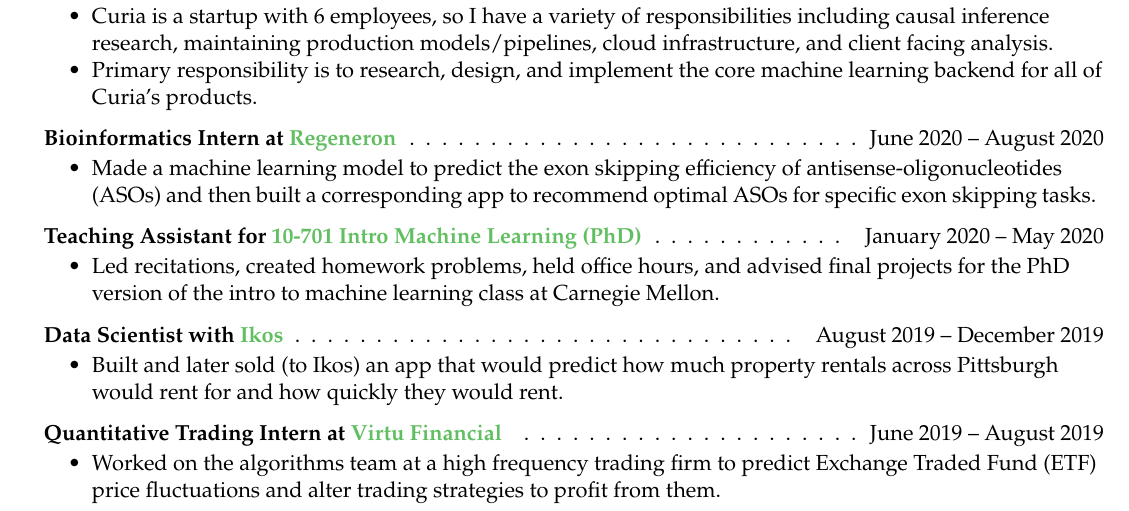
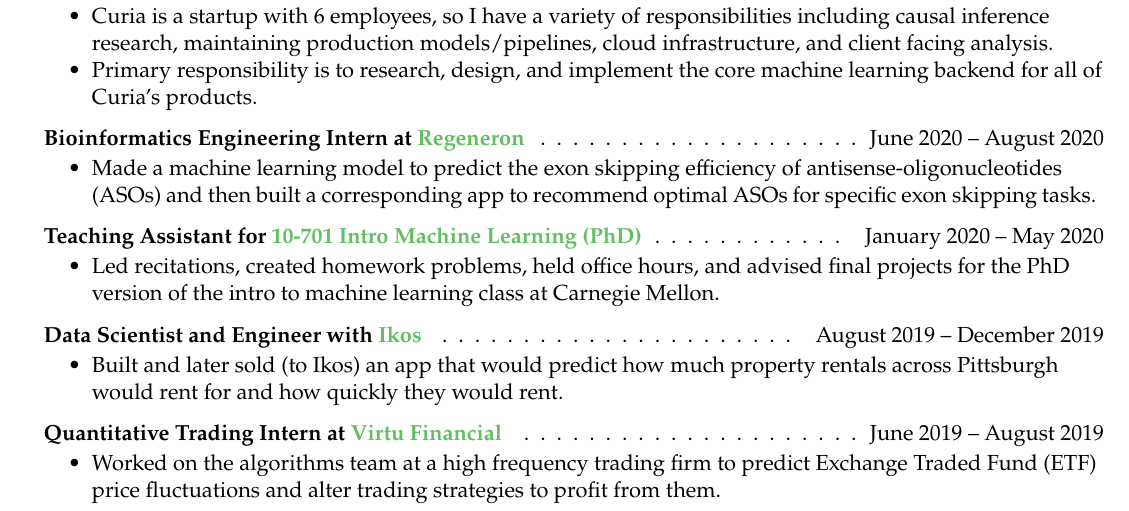
Before and after one commit to Mochael/resume, a LaTeX CV (Michael_Kronovet_Resume.tex): part of the page, cut so that both start at the same text. Compiled offline with pdfLaTeX.

Commit message:
fix: minor title changes

```diff
--- a/Michael_Kronovet_Resume.tex
+++ b/Michael_Kronovet_Resume.tex
@@ -172,7 +172,7 @@
 		\resitem{Primary responsibility is to research, design, and implement the core machine learning backend for all of Curia's products.}
 	\end{itemize}
 
-	\item[] \textbf{Bioinformatics Intern at \textcolor{myGreen}{Regeneron}} \cftdotfill{\cftdotsep} June 2020 -- August 2020\\
+	\item[] \textbf{Bioinformatics Engineering Intern at \textcolor{myGreen}{Regeneron}} \cftdotfill{\cftdotsep} June 2020 -- August 2020\\
 	\vspace{-4pt}
 	\begin{itemize}
 		\resitem{Made a machine learning model to predict the exon skipping efficiency of antisense-oligonucleotides (ASOs) and then built a corresponding app to recommend optimal ASOs for specific exon skipping tasks.}
@@ -184,7 +184,7 @@
 		\resitem{Led recitations, created homework problems, held office hours, and advised final projects for the PhD version of the intro to machine learning class at Carnegie Mellon.}
 	\end{itemize}
 
-	\item[] \textbf{Data Scientist with \textcolor{myGreen}{Ikos}} \cftdotfill{\cftdotsep} August 2019 -- December 2019\\
+	\item[] \textbf{Data Scientist and Engineer with \textcolor{myGreen}{Ikos}} \cftdotfill{\cftdotsep} August 2019 -- December 2019\\
 	\vspace{-4pt}
 	\begin{itemize}
 		\resitem{Built and later sold (to Ikos) an app that would predict how much property rentals across Pittsburgh would rent for and how quickly they would rent.}
```
Also changed, not shown: Michael_Kronovet_Resume.pdf, 3 other files.
